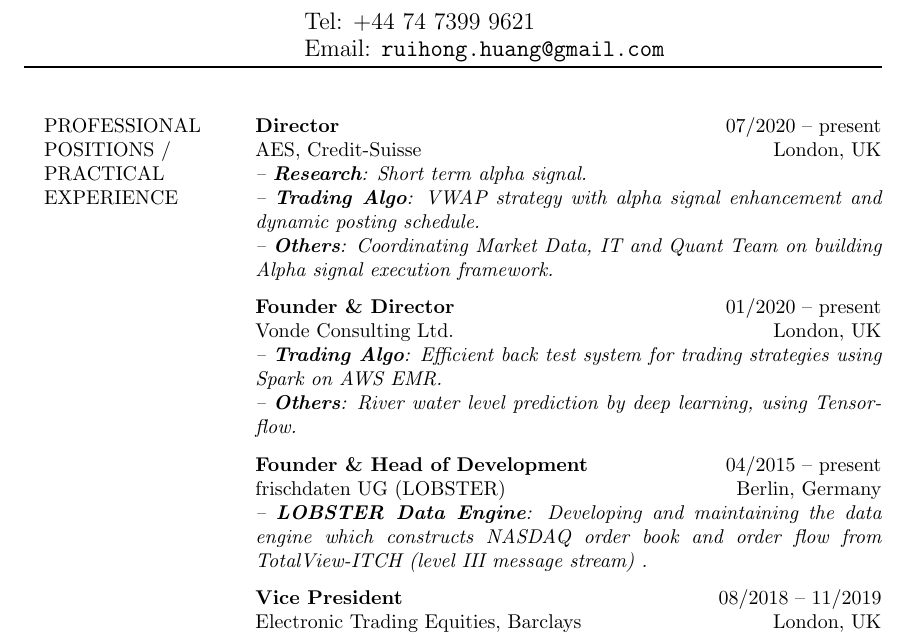
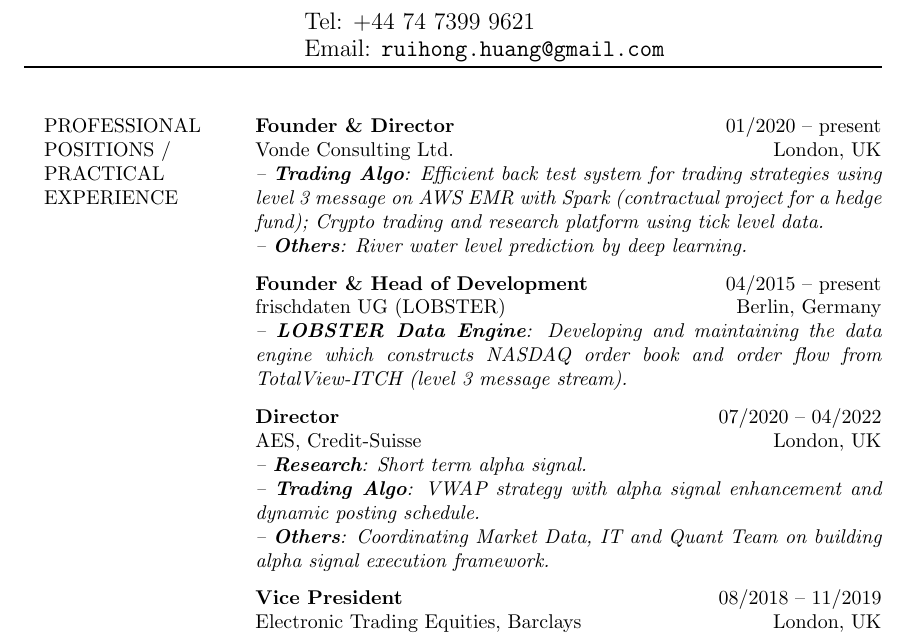
Before and after one commit to rhuang10/CV, a LaTeX CV (Ruihong_Huang_CV.tex): part of page 1 of 2, cut so that both start at the same text. Compiled offline with pdfLaTeX.

Commit message:
Credit suisee new experience udpate

```diff
--- a/Ruihong_Huang_CV.tex
+++ b/Ruihong_Huang_CV.tex
@@ -42,16 +42,15 @@
 \setlength{\extrarowheight}{7pt}
 \begin{longtable}[h]{p{0.2\textwidth}p{0.73\textwidth}}
   PROFESSIONAL\newline POSITIONS / \newline PRACTICAL \newline EXPERIENCE
-  & \textbf{Director} \hfill 07/2020 -- present \newline AES, Credit-Suisse \hfill London, UK\newline
+& \textbf{Founder \& Director} \hfill 01/2020 -- present \newline Vonde Consulting Ltd. \hfill London, UK\newline
+\emph{-- \textbf{Trading Algo}: Efficient back test system for trading strategies using level 3 message on AWS EMR with Spark (contractual project for a hedge fund); Crypto trading and research platform using tick level data.}\newline
+\emph{-- \textbf{Others}: River water level prediction by deep learning.} \\
+    & \textbf{Founder \& Head of Development } \hfill 04/2015 -- present\newline frischdaten UG (LOBSTER) \hfill Berlin, Germany \newline
+    \emph{-- \textbf{LOBSTER Data Engine}: Developing and maintaining the data engine which constructs NASDAQ order book and order flow from TotalView-ITCH (level 3 message stream). } \\
+& \textbf{Director} \hfill 07/2020 -- 04/2022 \newline AES, Credit-Suisse \hfill London, UK\newline
   \emph{-- \textbf{Research}: Short term alpha signal.} \newline
   \emph{-- \textbf{Trading Algo}: VWAP strategy with alpha signal enhancement and dynamic posting schedule.} \newline
-  \emph{-- \textbf{Others}: Coordinating Market Data, IT and Quant Team on building Alpha signal execution framework.} \\
-& \textbf{Founder \& Director} \hfill 01/2020 -- present \newline Vonde Consulting Ltd. \hfill London, UK\newline
-    \emph{-- \textbf{Trading Algo}: Efficient back test system for trading strategies using Spark on AWS EMR.} \newline
-    \emph{-- \textbf{Others}: River water level prediction by deep learning, using Tensorflow.} \\
-    & \textbf{Founder \& Head of Development } \hfill 04/2015 -- present\newline frischdaten UG (LOBSTER) \hfill Berlin, Germany \newline
-    \emph{-- \textbf{LOBSTER Data Engine}: Developing and maintaining the data engine which constructs NASDAQ order book and order flow from TotalView-ITCH (level III message stream)
-    . } \\
+  \emph{-- \textbf{Others}: Coordinating Market Data, IT and Quant Team on building alpha signal execution framework.} \\
   & \textbf{Vice President} \hfill 08/2018 -- 11/2019 \newline Electronic Trading Equities, Barclays\hfill London, UK\newline
   \emph{-- \textbf{Trading Algo}: VWAP enhancement; Hydra enhancement; SOR market impact model.}\\
   & \textbf{Vice President} \hfill 07/2016 -- 08/2018 \newline AES, Credit-Suisse\hfill London, UK\newline
```
Also changed, not shown: Ruihong_Huang_CV.pdf.
